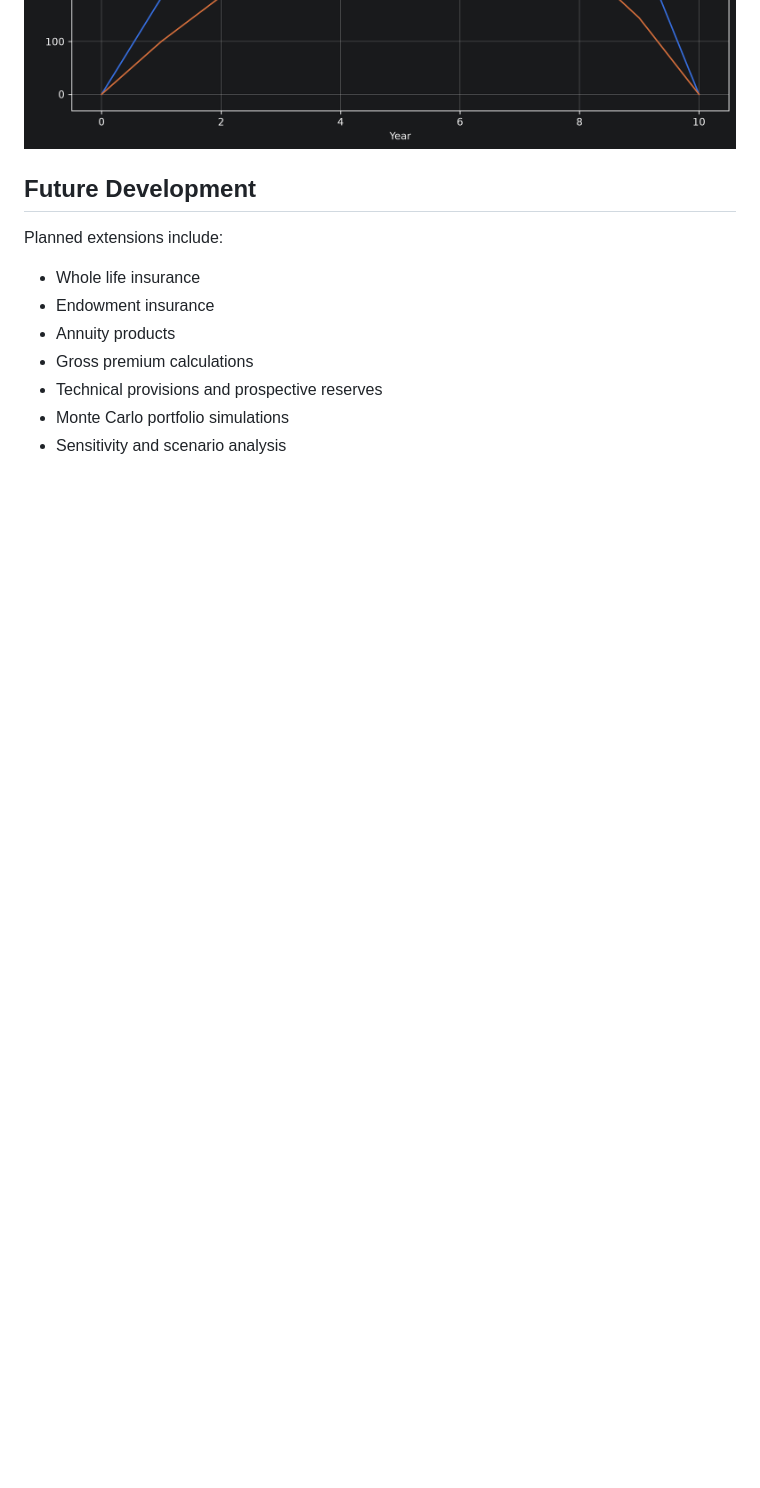
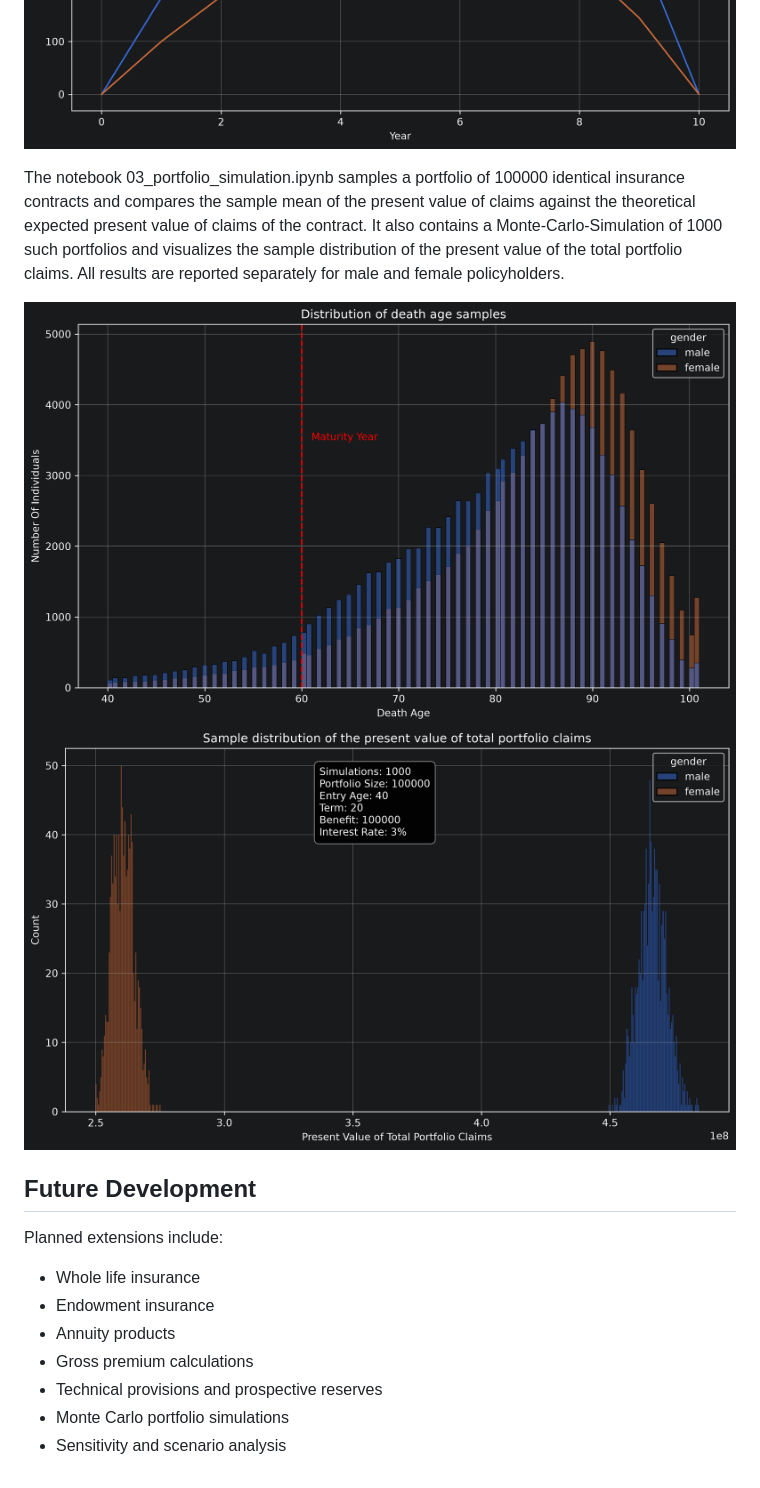
Before and after one commit to jalbersdoerfer/Insurance-Framework, a Markdown page: README.md, the part around the change. Drawn GitHub-style; pictures changed too: reports/figures/distribution_of_death_age_samples.png (added), reports/figures/distribution_total_portfolio_claims.png (added); blank space fills up the shorter version.

Commit message:
Added portfolio simulation notebook and adjusted README

```diff
--- a/README.md
+++ b/README.md
@@ -82,6 +82,14 @@ Model assumptions are described in the notebook.
 ![Term Life Insurance Premium by Age](reports/figures/net_premium_TLI_by_age.png)
 ![Prospective Reserve over Contract Duration](reports/figures/prospective_reserve_TLI_over_years.png)
 
+The notebook 03_portfolio_simulation.ipynb samples a portfolio of 100000 identical insurance contracts and compares the
+sample mean of the present value of claims against the theoretical expected present value of claims of the contract. It
+also contains a Monte-Carlo-Simulation of 1000 such portfolios and visualizes the sample distribution of the present value
+of the total portfolio claims. All results are reported separately for male and female policyholders.
+
+![Distribution of death age samples](reports/figures/distribution_of_death_age_samples.png)
+![Distribution of total portfolio claims](reports/figures/distribution_total_portfolio_claims.png)
+
 ## Future Development
 
 Planned extensions include:
```
Also changed, not shown: 2 other files.
